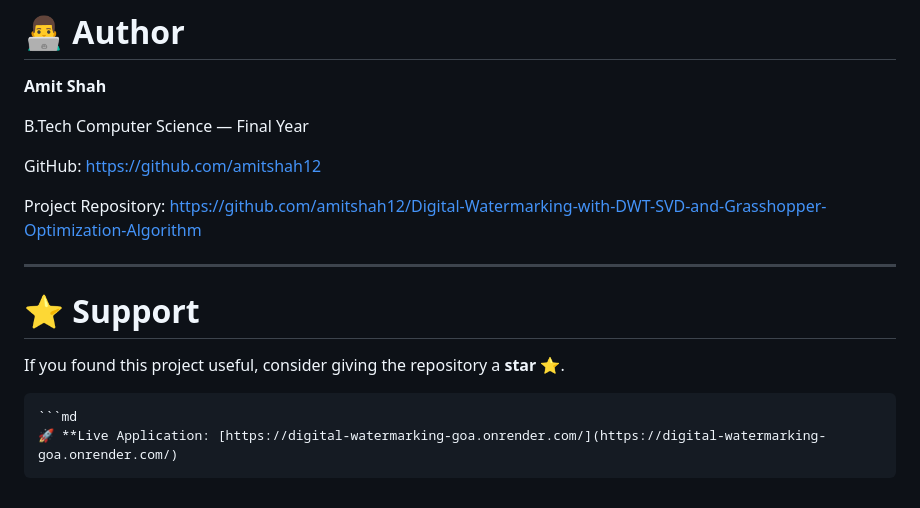
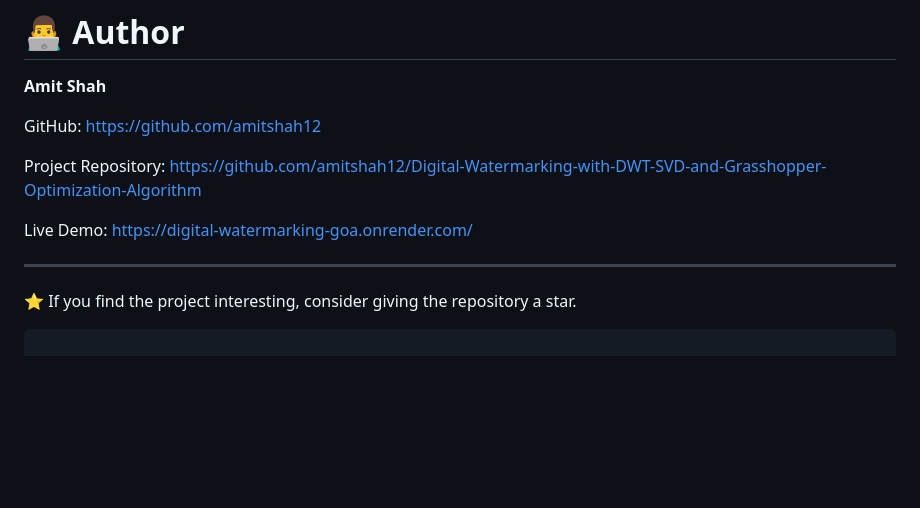
Before and after one commit to amitshah12/Digital-Watermarking-with-DWT-SVD-and-Grasshopper-Optimization-Algorithm, a Markdown page: README.md, the part around the change. Drawn GitHub-style; blank space fills up the shorter version.

Commit message:
Update README with live demo and remove author info
Removed author details and support section, added live demo link.

`````diff
--- a/README.md
+++ b/README.md
@@ -603,20 +603,15 @@ git push origin feature-name
 
 **Amit Shah**
 
-B.Tech Computer Science — Final Year
-
 GitHub:
 [https://github.com/amitshah12](https://github.com/amitshah12)
 
 Project Repository:
 [https://github.com/amitshah12/Digital-Watermarking-with-DWT-SVD-and-Grasshopper-Optimization-Algorithm](https://github.com/amitshah12/Digital-Watermarking-with-DWT-SVD-and-Grasshopper-Optimization-Algorithm)
 
+Live Demo:
+[https://digital-watermarking-goa.onrender.com/](https://digital-watermarking-goa.onrender.com/)
+
 ---
-
-# ⭐ Support
-
-If you found this project useful, consider giving the repository a **star ⭐**.
+⭐ If you find the project interesting, consider giving the repository a star.
 ````
-```md
-🚀 **Live Application: [https://digital-watermarking-goa.onrender.com/](https://digital-watermarking-goa.onrender.com/)
-````
`````
